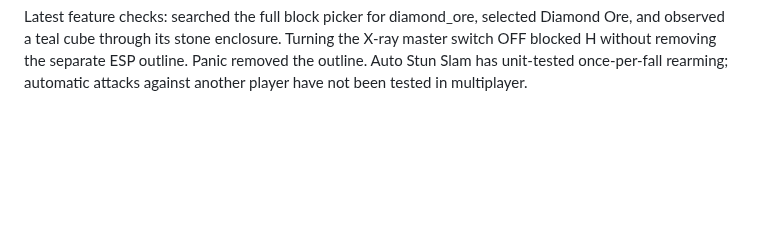
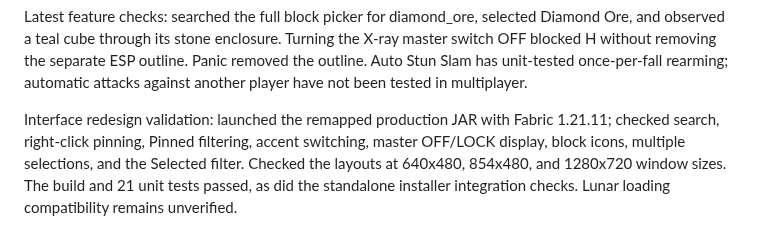
Before and after one commit to addalarutvik-rgb/minecraftrasm, a Markdown page: README.md, the part around one of its changes. Rendered like a GitHub page; blank space fills up the shorter version.

```diff
--- a/README.md
+++ b/README.md
@@ -400,3 +416,10 @@ Diamond Ore, and observed a teal cube through its stone enclosure. Turning the
 X-ray master switch OFF blocked H without removing the separate ESP outline.
 Panic removed the outline. Auto Stun Slam has unit-tested once-per-fall rearming;
 automatic attacks against another player have not been tested in multiplayer.
+
+Interface redesign validation: launched the remapped production JAR with Fabric
+1.21.11; checked search, right-click pinning, Pinned filtering, accent switching,
+master OFF/LOCK display, block icons, multiple selections, and the Selected filter.
+Checked the layouts at 640x480, 854x480, and 1280x720 window sizes. The build and
+21 unit tests passed, as did the standalone installer integration checks.
+Lunar loading compatibility remains unverified.
```
Also changed, not shown: other parts of README.md (+25 -9 lines), docs/block-library.png (added), docs/dashboard.png (added), 6 other files.
